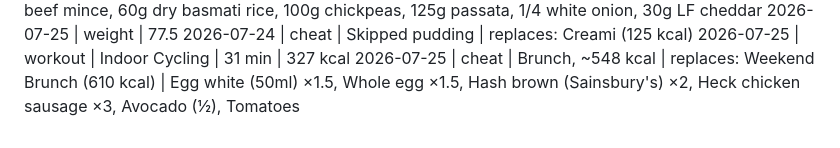
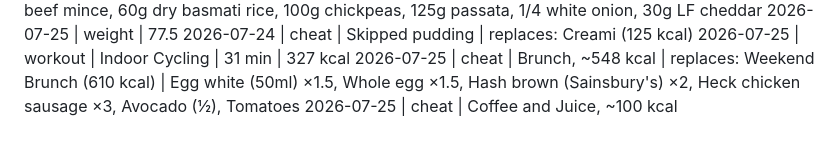
Before and after one commit to MathewO/health-advisor, a Markdown page: logs/phone-log.md, the part around the change. Drawn GitHub-style.

Commit message:
log: cheat entry

```diff
--- a/logs/phone-log.md
+++ b/logs/phone-log.md
@@ -443,3 +443,4 @@
 2026-07-24 | cheat | Skipped pudding | replaces: Creami (125 kcal)
 2026-07-25 | workout | Indoor Cycling | 31 min | 327 kcal
 2026-07-25 | cheat | Brunch, ~548 kcal | replaces: Weekend Brunch (610 kcal) | Egg white (50ml) ×1.5, Whole egg ×1.5, Hash brown (Sainsbury's) ×2, Heck chicken sausage ×3, Avocado (½), Tomatoes
+2026-07-25 | cheat | Coffee and Juice, ~100 kcal
```
